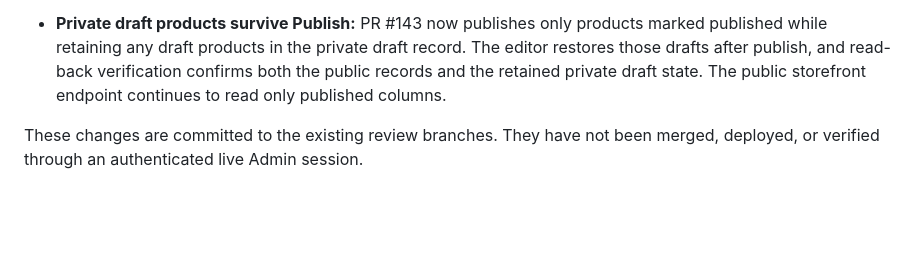
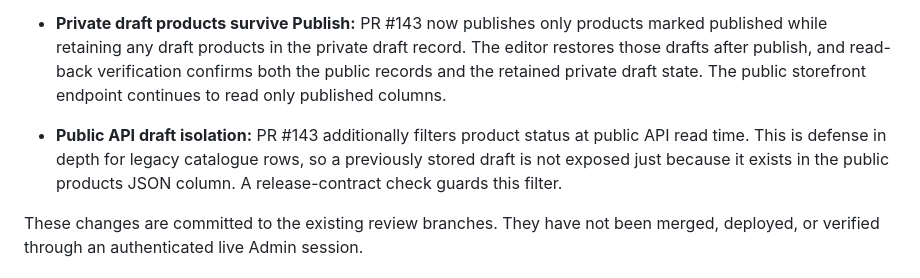
Before and after one commit to yungshadow213-prog/nuvora, a Markdown page: docs/audits/NUVORA-OVERALL-AND-SKIN-CARE-AUDIT-2026-10-25.md, the part around the change. Drawn GitHub-style; blank space fills up the shorter version.

Commit message:
Document public API draft isolation fix in Nuvora audit

```diff
--- a/docs/audits/NUVORA-OVERALL-AND-SKIN-CARE-AUDIT-2026-10-25.md
+++ b/docs/audits/NUVORA-OVERALL-AND-SKIN-CARE-AUDIT-2026-10-25.md
@@ -66,6 +66,7 @@ The non-AI review identified and addressed two additional integration risks on t
 - **Newly added custom product grids:** PR #143 now marks newly created product-grid sections as explicitly manual from the moment they are created, so the storefront preview does not temporarily populate an empty curated grid with fallback catalogue items. A matching CI contract guards this behavior.
 - **Central Storefront Studio persistence:** PR #143 now reads the saved record back after both Save Draft and Publish and compares a stable, key-order-independent representation with the API result. It reports that the save could not be confirmed if the database read-back differs, instead of displaying a success message based only on the write response. A regression contract guards the read-back verification.
 - **Private draft products survive Publish:** PR #143 now publishes only products marked published while retaining any draft products in the private draft record. The editor restores those drafts after publish, and read-back verification confirms both the public records and the retained private draft state. The public storefront endpoint continues to read only published columns.
+- **Public API draft isolation:** PR #143 additionally filters product status at public API read time. This is defense in depth for legacy catalogue rows, so a previously stored draft is not exposed just because it exists in the public products JSON column. A release-contract check guards this filter.
 
 These changes are committed to the existing review branches. They have not been merged, deployed, or verified through an authenticated live Admin session.
 
```
